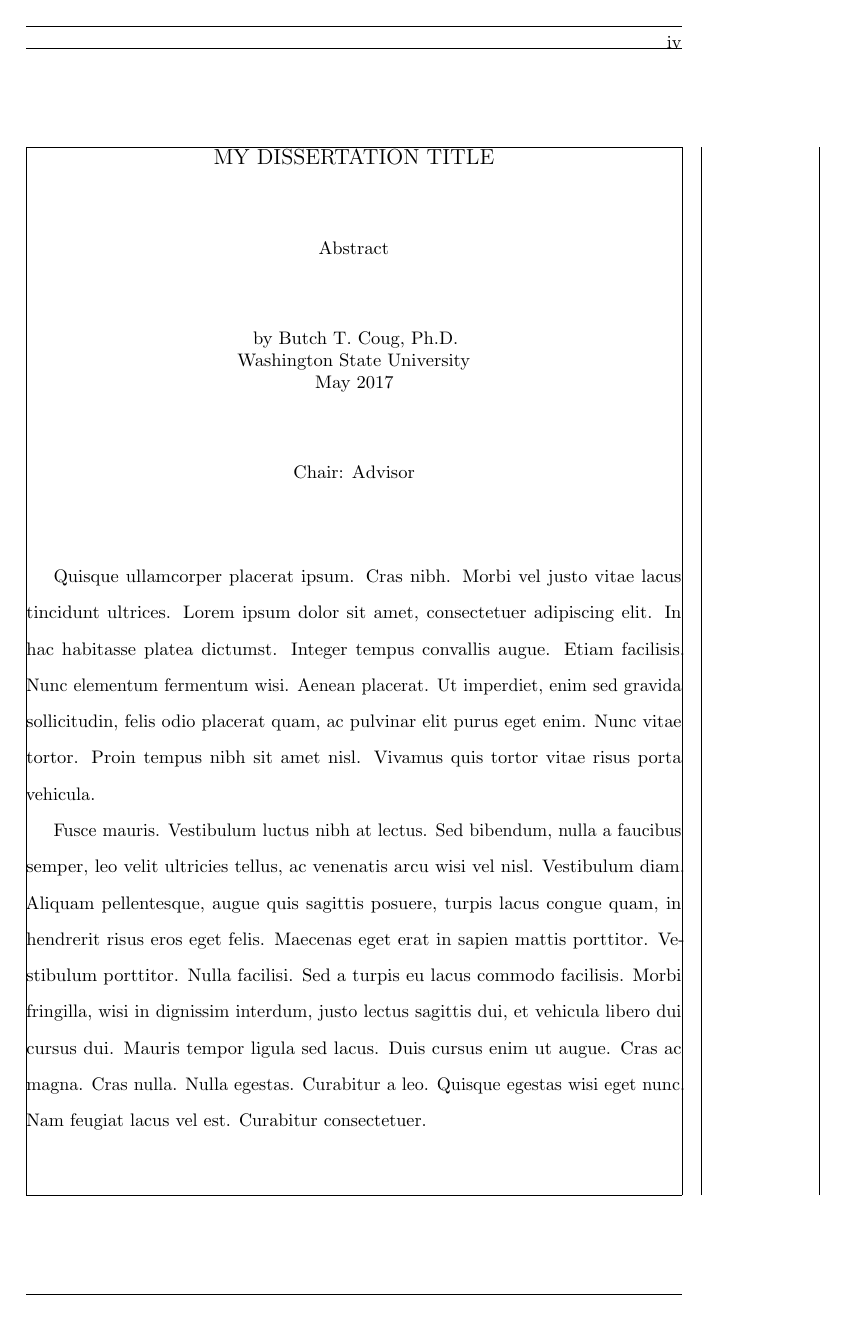
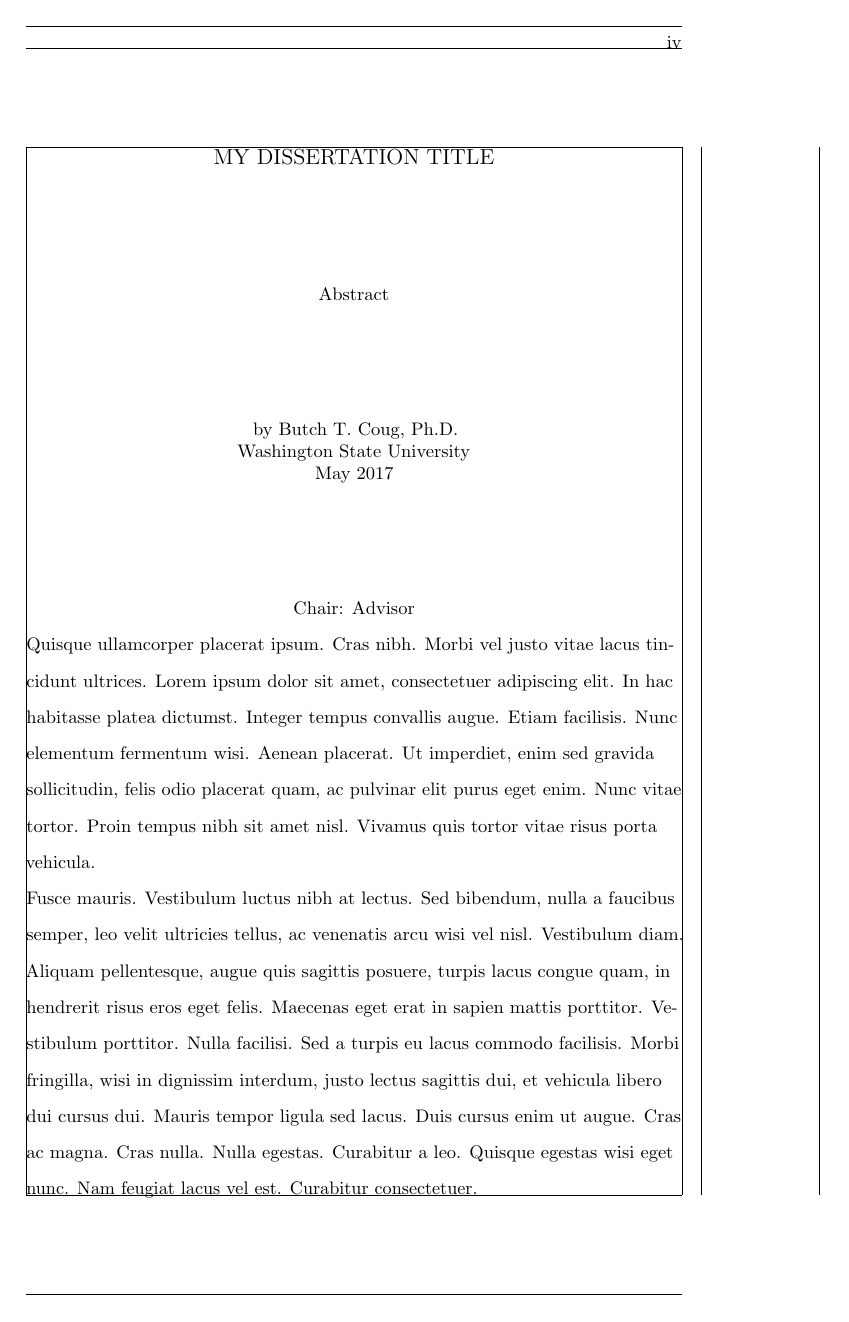
Before and after one commit to seanmossman/WSU_ThesisTemplate_LaTeX, a LaTeX thesis (PhDThesis_WSU_2017/Main/main.tex, which reads PhDThesis_WSU_2017/Main/wsu.cls): page 5 of 21 before the commit and page 5 of 22 after it. Compiled offline with pdfLaTeX.

Commit message:
Added dedication page, changed abstract to raggedright

```diff
--- a/PhDThesis_WSU_2017/Main/wsu.cls
+++ b/PhDThesis_WSU_2017/Main/wsu.cls
@@ -290,15 +292,31 @@
 		\@date \par
 		\vspace{\fill}
 		Chair:~\g_myAdvisor_tl\par
+		\phantomsection
+		\def\toclevel@section{0}
+		\addcontentsline{toc}{chapter}{ABSTRACT\dottedline}
 	\group_end:
-	\vspace{\fill}
+	\RaggedRight
 	}
 	{%end code
-	\vspace{\fill}\par
-	\phantomsection
-	\def\toclevel@section{0}
-	\addcontentsline{toc}{chapter}{ABSTRACT\dottedline}
-	%Q\clearpage
+	%\vspace{\fill}\par
+	\clearpage
 	}
 
+% Create the new dedication environment & page
+\NewDocumentEnvironment{dedicationPage} { O{} }
+	{%start code
+	\doublespacing
+	\pagestyle{plain}
+	\vspace*{50pt}
+	{\centering\large\bfseries{Dedication}\par}
+	\vspace{20pt}
+	%\@schapter{Dedication}
+	%\vspace{\baselineskip}\par
+	}
+	{%end code
+	\clearpage
+	}
+
+
 \ExplSyntaxOff
```
Also changed, not shown: PhDThesis_WSU_2017/Main/main.tex (+6 -0 lines), README.md, PhDThesis_WSU_2017/Main/wsu.cls (2 more changed lines).
